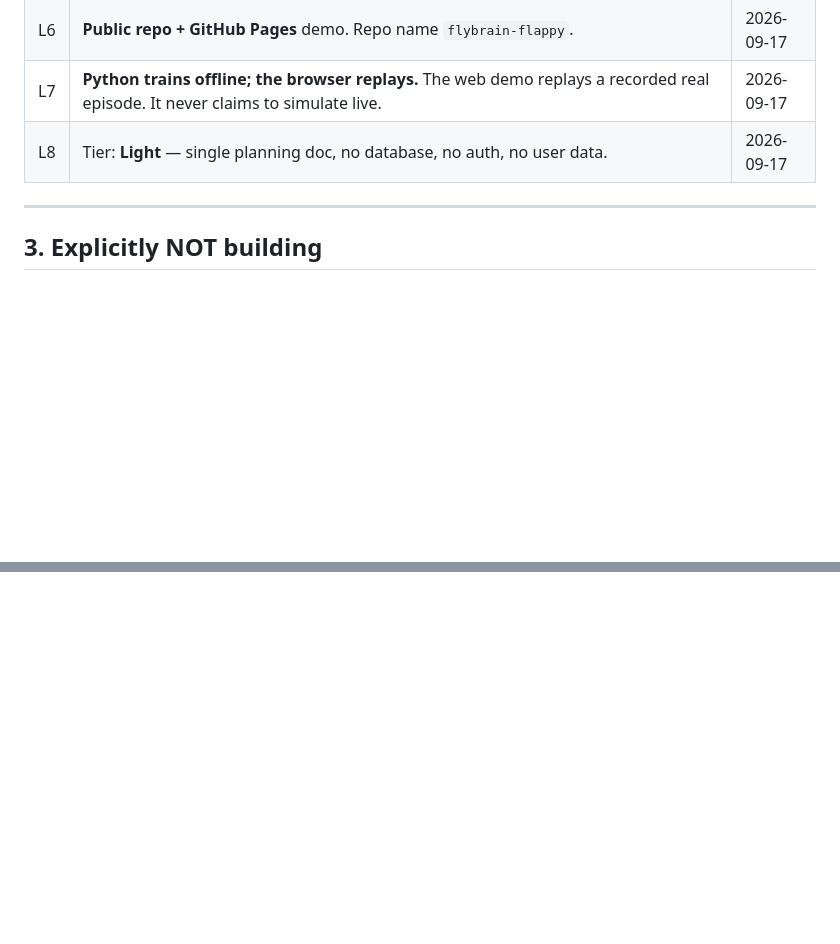
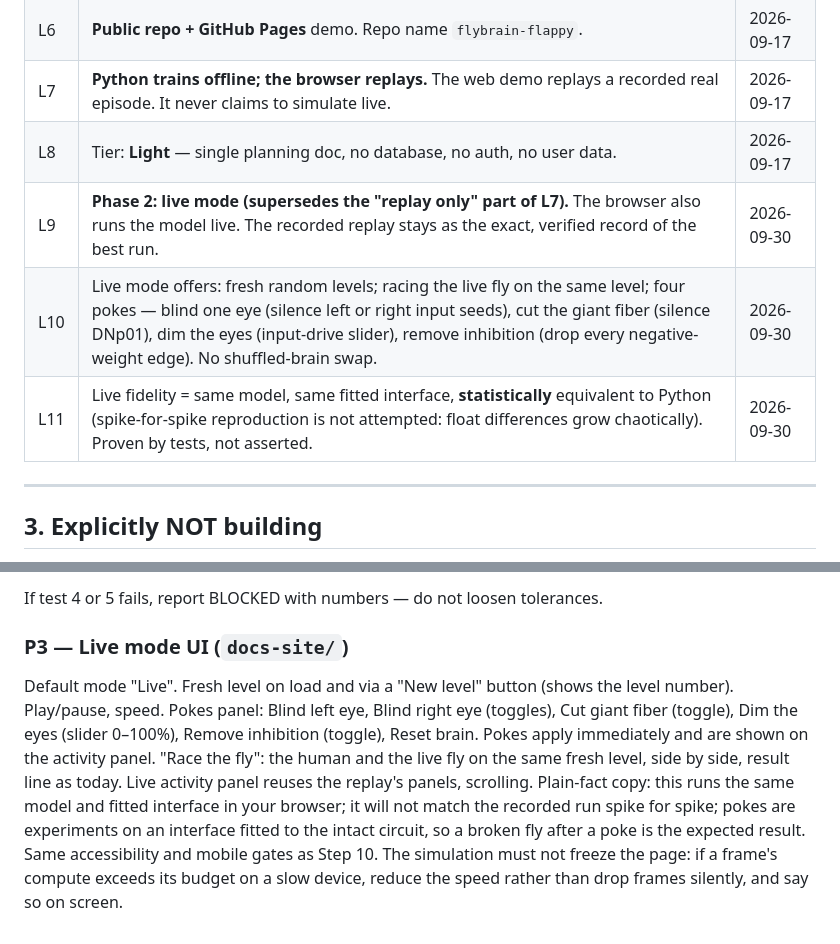
Before and after one commit to dfourmarvel/flybrain-flappy, a Markdown page: docs/PLAN.md, 2 parts joined by grey strips. Drawn GitHub-style; blank space fills up the shorter version.

```diff
--- a/docs/PLAN.md
+++ b/docs/PLAN.md
@@ -54,6 +54,9 @@ control results are seen.
 | L6 | **Public repo + GitHub Pages** demo. Repo name `flybrain-flappy`. | 2026-09-17 |
 | L7 | **Python trains offline; the browser replays.** The web demo replays a recorded real episode. It never claims to simulate live. | 2026-09-17 |
 | L8 | Tier: **Light** — single planning doc, no database, no auth, no user data. | 2026-09-17 |
+| L9 | **Phase 2: live mode (supersedes the "replay only" part of L7).** The browser also runs the model live. The recorded replay stays as the exact, verified record of the best run. | 2026-09-30 |
+| L10 | Live mode offers: fresh random levels; racing the live fly on the same level; four pokes — blind one eye (silence left or right input seeds), cut the giant fiber (silence DNp01), dim the eyes (input-drive slider), remove inhibition (drop every negative-weight edge). No shuffled-brain swap. | 2026-09-30 |
+| L11 | Live fidelity = same model, same fitted interface, **statistically** equivalent to Python (spike-for-spike reproduction is not attempted: float differences grow chaotically). Proven by tests, not asserted. | 2026-09-30 |
 
 ---
 
@@ -429,0 +470,5 @@ step starts.
+If test 4 or 5 fails, report BLOCKED with numbers — do not loosen tolerances.
+
+### P3 — Live mode UI (`docs-site/`)
+
+Default mode "Live". Fresh level on load and via a "New level" button (shows the level number). Play/pause, speed. Pokes panel: Blind left eye, Blind right eye (toggles), Cut giant fiber (toggle), Dim the eyes (slider 0–100%), Remove inhibition (toggle), Reset brain. Pokes apply immediately and are shown on the activity panel. "Race the fly": the human and the live fly on the same fresh level, side by side, result line as today. Live activity panel reuses the replay's panels, scrolling. Plain-fact copy: this runs the same model and fitted interface in your browser; it will not match the recorded run spike for spike; pokes are experiments on an interface fitted to the intact circuit, so a broken fly after a poke is the expected result. Same accessibility and mobile gates as Step 10. The simulation must not freeze the page: if a frame's compute exceeds its budget on a slow device, reduce the speed rather than drop frames silently, and say so on screen.
```
Also changed, not shown: other parts of docs/PLAN.md (+37 -0 lines).
